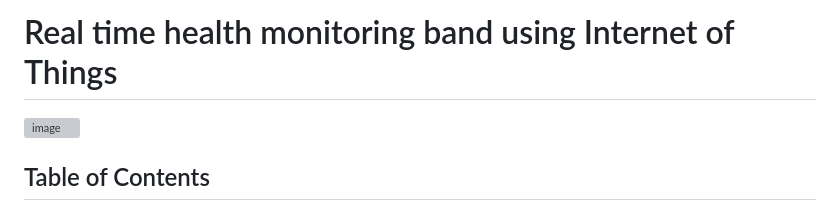
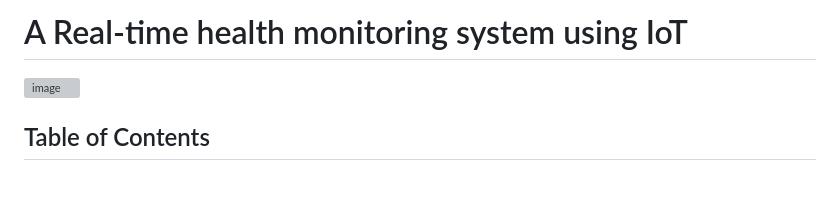
Before and after one commit to Nirvan007/Smart_Health_Monitoring_System, a Markdown page: README.md, the part around the change. GitHub-like rendering; blank space fills up the shorter version; grey boxes are pictures that could not be loaded.

```diff
--- a/README.md
+++ b/README.md
@@ -1,4 +1,4 @@
-Real time health monitoring band using Internet of Things <a name="TOP"></a>
+A Real-time health monitoring system using IoT <a name="TOP"></a>
 ===================
 ![image](https://github.com/Nirvan007/Smart_Health_Monitoring_System/assets/127144315/46a28316-1c4e-4bc1-bb33-1eaa60c309cb)
 
```
